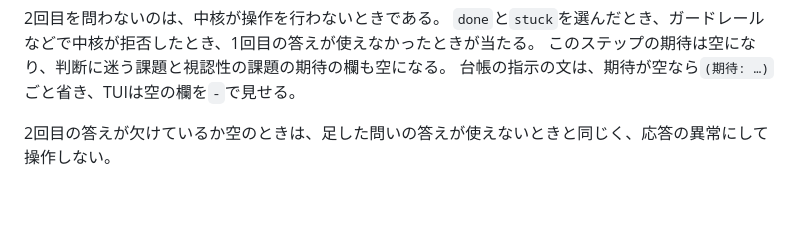
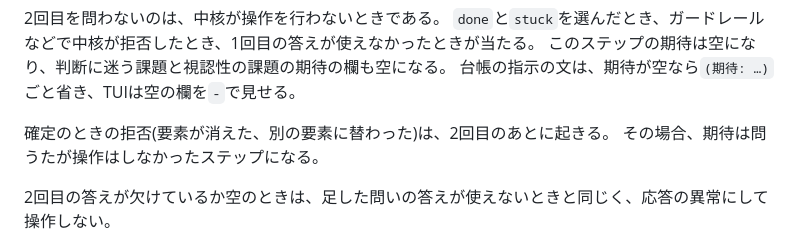
Before and after one commit to Hakkadaikon/webqa-explorer, a Markdown page: docs/arch/interview-mode.md, the part around the change. GitHub-like rendering; blank space fills up the shorter version.

Commit message:
docs(arch): 再生の対象外と、確定のときの拒否を書き直す
インタビューは replay に渡せないので、記録の再生の説明を直す。
確定のときの拒否は2回目のあとに起きることを足す。

```diff
--- a/docs/arch/interview-mode.md
+++ b/docs/arch/interview-mode.md
@@ -262,6 +262,9 @@ screens:
 `done`と`stuck`を選んだとき、ガードレールなどで中核が拒否したとき、1回目の答えが使えなかったときが当たる。
 このステップの期待は空になり、判断に迷う課題と視認性の課題の期待の欄も空になる。
 台帳の指示の文は、期待が空なら`(期待: …)`ごと省き、TUIは空の欄を`-`で見せる。
+
+確定のときの拒否(要素が消えた、別の要素に替わった)は、2回目のあとに起きる。
+その場合、期待は問うたが操作はしなかったステップになる。
 
 2回目の答えが欠けているか空のときは、足した問いの答えが使えないときと同じく、応答の異常にして操作しない。
 
```
Also changed, not shown: docs/arch/records.md (+1 -1 lines).
